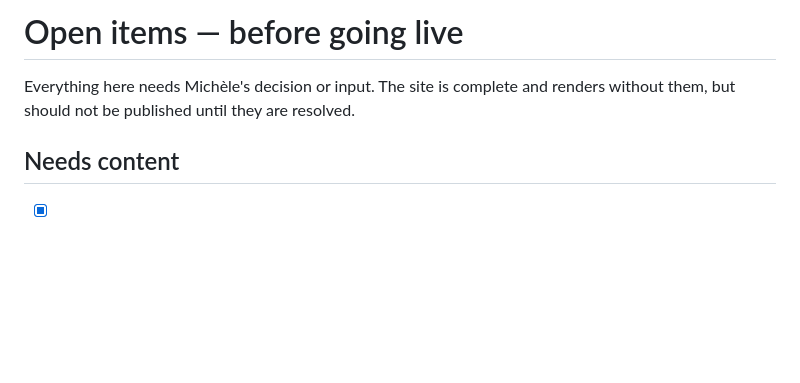
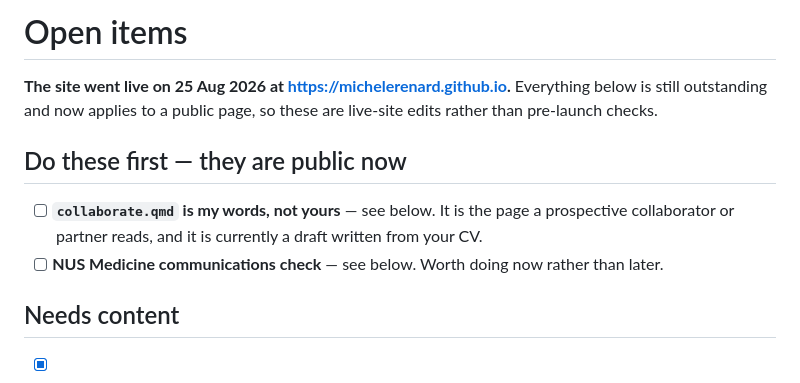
Before and after one commit to MicheleRenard/michelerenard.github.io, a Markdown page: OPEN-ITEMS.md, the part around the change. Rendered like a GitHub page; blank space fills up the shorter version.

```diff
--- a/OPEN-ITEMS.md
+++ b/OPEN-ITEMS.md
@@ -1,7 +1,16 @@
-# Open items — before going live
+# Open items
 
-Everything here needs Michèle's decision or input. The site is complete and
-renders without them, but should not be published until they are resolved.
+**The site went live on 25 Aug 2026 at <https://michelerenard.github.io>.**
+Everything below is still outstanding and now applies to a public page, so these
+are live-site edits rather than pre-launch checks.
+
+## Do these first — they are public now
+
+- [ ] **`collaborate.qmd` is my words, not yours** — see below. It is the page a
+      prospective collaborator or partner reads, and it is currently a draft
+      written from your CV.
+- [ ] **NUS Medicine communications check** — see below. Worth doing now rather
+      than later.
 
 ## Needs content
 
```
Also changed, not shown: README.md (+13 -8 lines).
